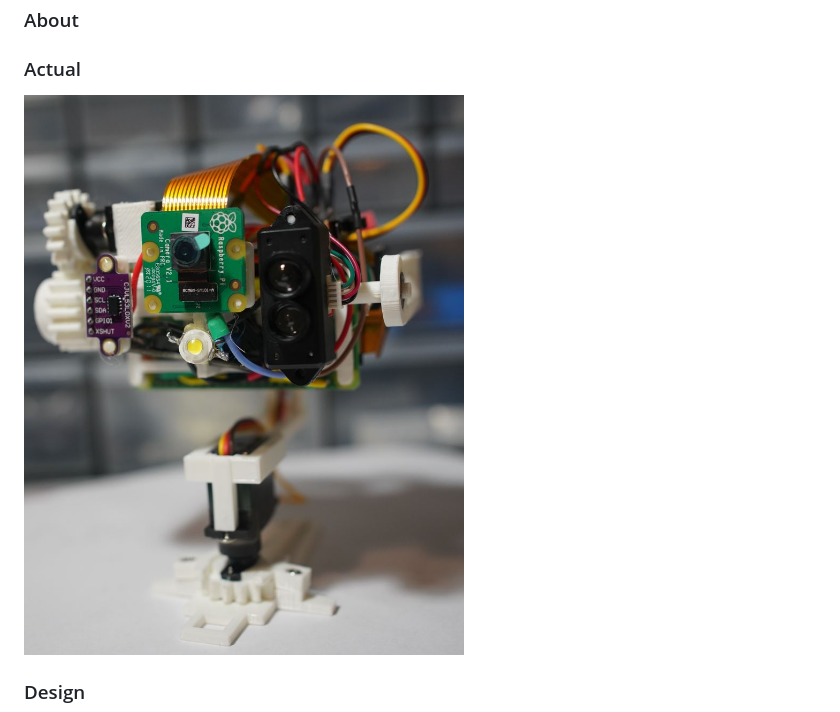
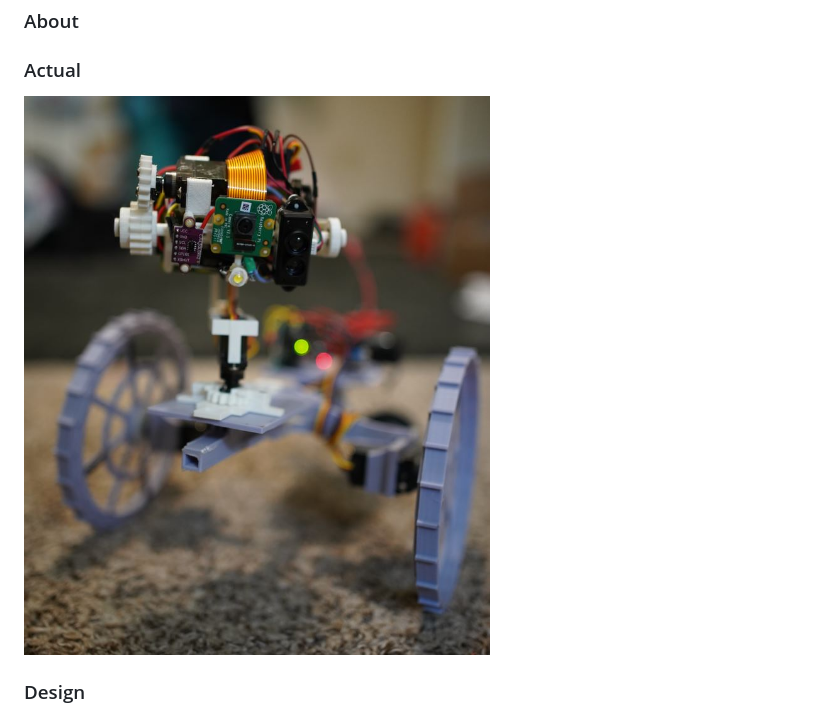
Before and after one commit to jdc-cunningham/pi-zero-2-robot-navigation-head, a Markdown page: README.md, the part around the change. Drawn GitHub-style; pictures changed too: nav-unit-on-2d-robot.JPG (added).

Commit message:
ah yeah that's hot

```diff
--- a/README.md
+++ b/README.md
@@ -1,7 +1,7 @@
 ### About
 
 ### Actual
-<img src="./stand.JPG" width="500"/>
+<img src="./nav-unit-on-2d-robot.JPG" width="500"/>
 
 ### Design
 <img src="./design.JPG" width="500"/>
```
